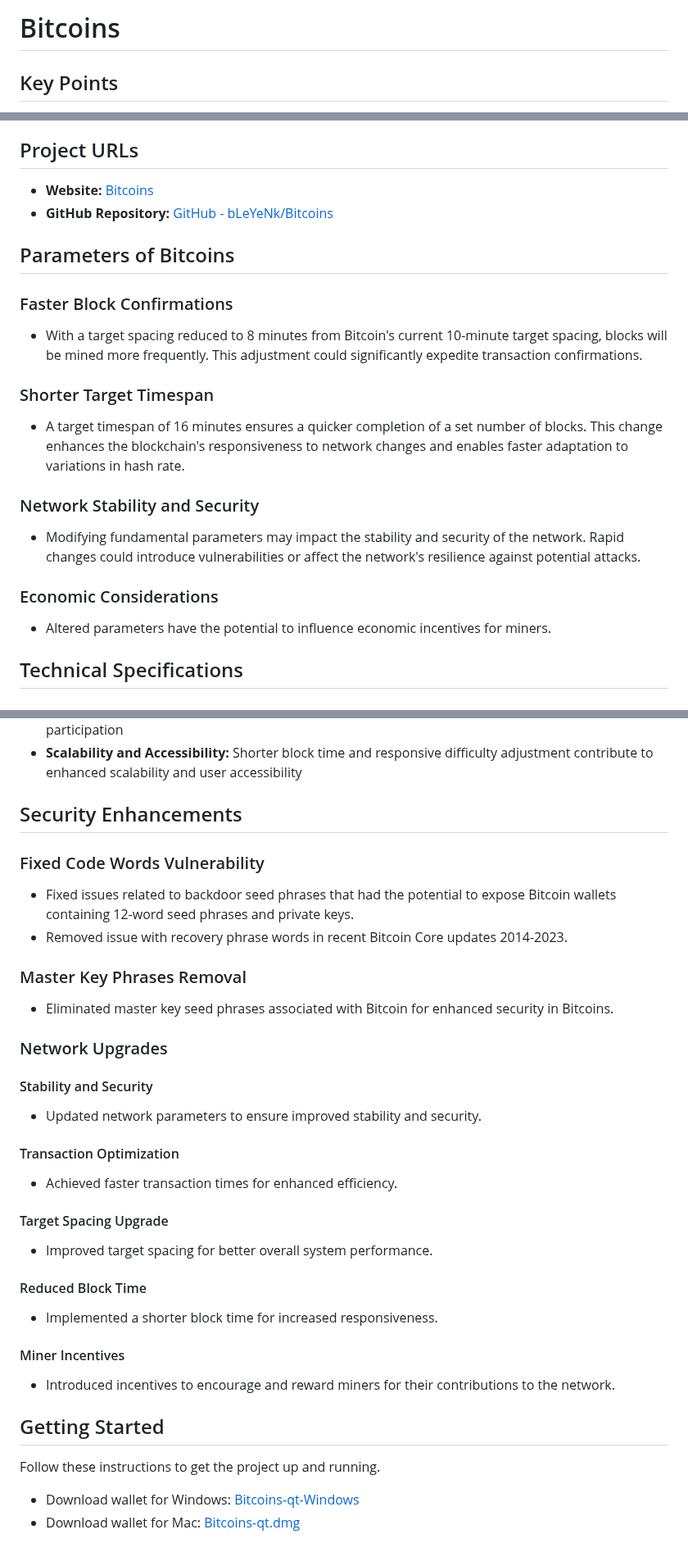
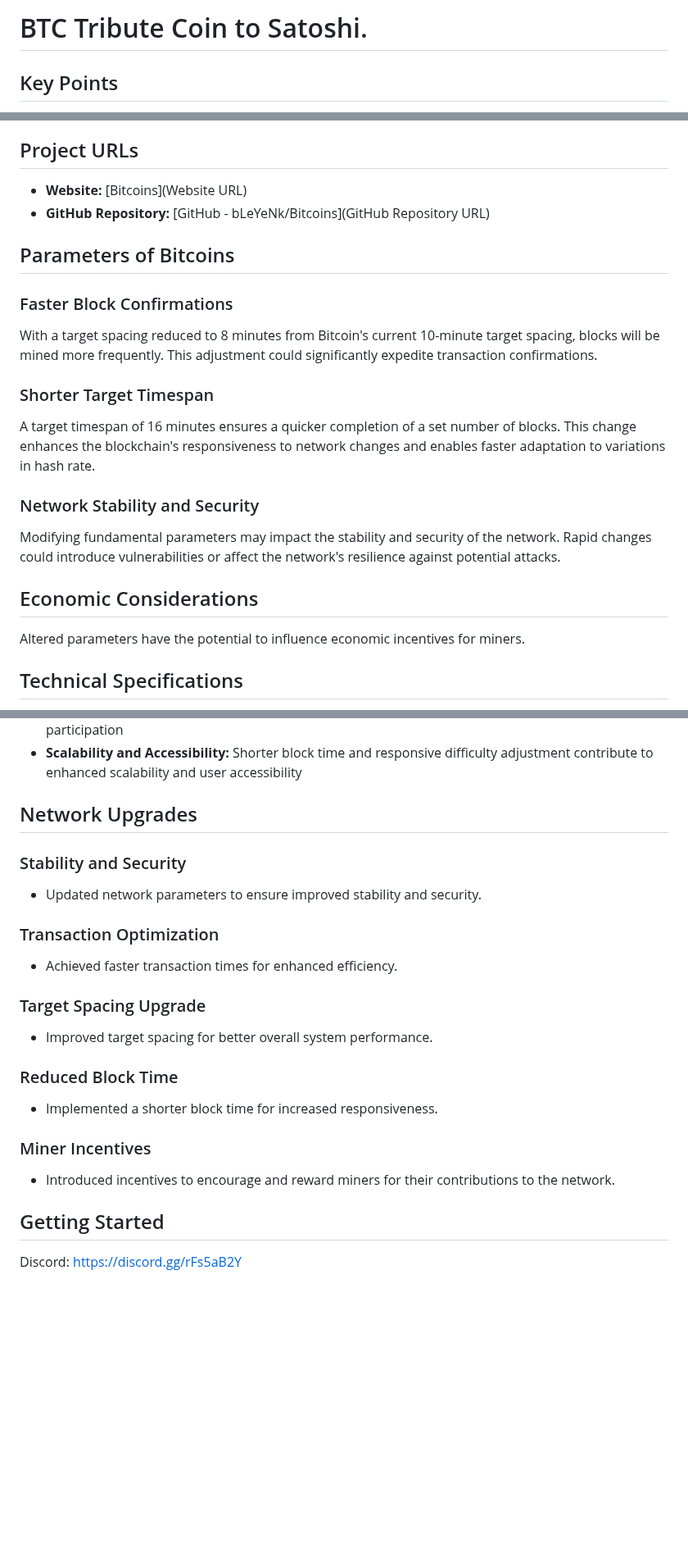
Before and after one commit to bLeYeNk/X1Coin, a Markdown page: README.md, 3 parts joined by grey strips. Shown at 82% size. Drawn GitHub-style; blank space fills up the shorter version.

```diff
--- a/README.md
+++ b/README.md
@@ -1,4 +1,4 @@
-# Bitcoins
+# BTC Tribute Coin to Satoshi.
 
 ## Key Points
 
@@ -33,26 +33,26 @@
 
 ## Project URLs
 
-- **Website:** [Bitcoins](#)
-- **GitHub Repository:** [GitHub - bLeYeNk/Bitcoins](https://github.com/bLeYeNk/Bitcoins)
+- **Website:** [Bitcoins](Website URL)
+- **GitHub Repository:** [GitHub - bLeYeNk/Bitcoins](GitHub Repository URL)
 
 ## Parameters of Bitcoins
 
 ### Faster Block Confirmations
 
-- With a target spacing reduced to 8 minutes from Bitcoin's current 10-minute target spacing, blocks will be mined more frequently. This adjustment could significantly expedite transaction confirmations.
+With a target spacing reduced to 8 minutes from Bitcoin's current 10-minute target spacing, blocks will be mined more frequently. This adjustment could significantly expedite transaction confirmations.
 
 ### Shorter Target Timespan
 
-- A target timespan of 16 minutes ensures a quicker completion of a set number of blocks. This change enhances the blockchain's responsiveness to network changes and enables faster adaptation to variations in hash rate.
+A target timespan of 16 minutes ensures a quicker completion of a set number of blocks. This change enhances the blockchain's responsiveness to network changes and enables faster adaptation to variations in hash rate.
 
 ### Network Stability and Security
 
-- Modifying fundamental parameters may impact the stability and security of the network. Rapid changes could introduce vulnerabilities or affect the network's resilience against potential attacks.
+Modifying fundamental parameters may impact the stability and security of the network. Rapid changes could introduce vulnerabilities or affect the network's resilience against potential attacks.
 
-### Economic Considerations
+## Economic Considerations
 
-- Altered parameters have the potential to influence economic incentives for miners.
+Altered parameters have the potential to influence economic incentives for miners.
 
 ## Technical Specifications
 
@@ -65,42 +65,28 @@
 - **Community Governance:** Embraces decentralized governance mechanisms for active community participation
 - **Scalability and Accessibility:** Shorter block time and responsive difficulty adjustment contribute to enhanced scalability and user accessibility
 
-## Security Enhancements
+## Network Upgrades
 
-### Fixed Code Words Vulnerability
-
-- Fixed issues related to backdoor seed phrases that had the potential to expose Bitcoin wallets containing 12-word seed phrases and private keys.
-- Removed issue with recovery phrase words in recent Bitcoin Core updates 2014-2023.
-
-### Master Key Phrases Removal
-
-- Eliminated master key seed phrases associated with Bitcoin for enhanced security in Bitcoins.
-
-### Network Upgrades
-
-#### Stability and Security
+### Stability and Security
 
 - Updated network parameters to ensure improved stability and security.
 
-#### Transaction Optimization
+### Transaction Optimization
 
 - Achieved faster transaction times for enhanced efficiency.
 
-#### Target Spacing Upgrade
+### Target Spacing Upgrade
 
 - Improved target spacing for better overall system performance.
 
-#### Reduced Block Time
+### Reduced Block Time
 
 - Implemented a shorter block time for increased responsiveness.
 
-#### Miner Incentives
+### Miner Incentives
 
 - Introduced incentives to encourage and reward miners for their contributions to the network.
 
 ## Getting Started
 
-Follow these instructions to get the project up and running.
-
-- Download wallet for Windows: [Bitcoins-qt-Windows](https://www.dropbox.com/scl/fi/f41sl4ikqodpr2p2j4t9m/bitcoins-qt-windows.zip?rlkey=1k1jtblsbt86p73p34f45sbxn&dl=0)
-- Download wallet for Mac: [Bitcoins-qt.dmg](https://www.dropbox.com/scl/fi/xgufgjfgdze4pzarnjtvk/bitcoins-qt.dmg?rlkey=hu0juddvan3sz7euw239zu9wv&dl=0)
+Discord: https://discord.gg/rFs5aB2Y
```
